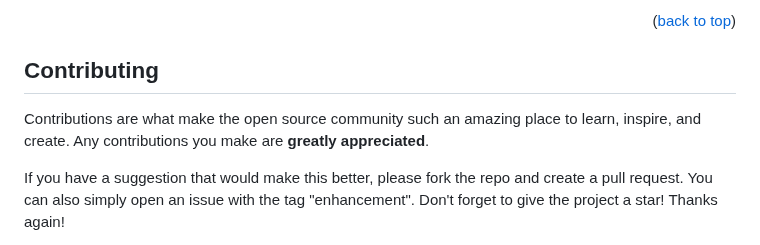
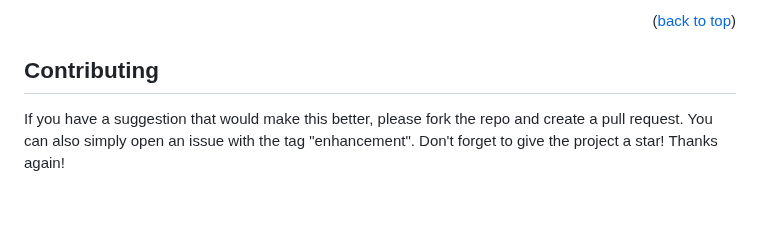
Before and after one commit to BobBlank12/certlint, a Markdown page: README.md, the part around the change. Rendered like a GitHub page; blank space fills up the shorter version.

```diff
--- a/README.md
+++ b/README.md
@@ -129,8 +129,6 @@ See the [open issues](https://github.com/BobBlank12/certlint/issues) for a full
 <!-- CONTRIBUTING -->
 ## Contributing
 
-Contributions are what make the open source community such an amazing place to learn, inspire, and create. Any contributions you make are **greatly appreciated**.
-
 If you have a suggestion that would make this better, please fork the repo and create a pull request. You can also simply open an issue with the tag "enhancement".
 Don't forget to give the project a star! Thanks again!
 
```
